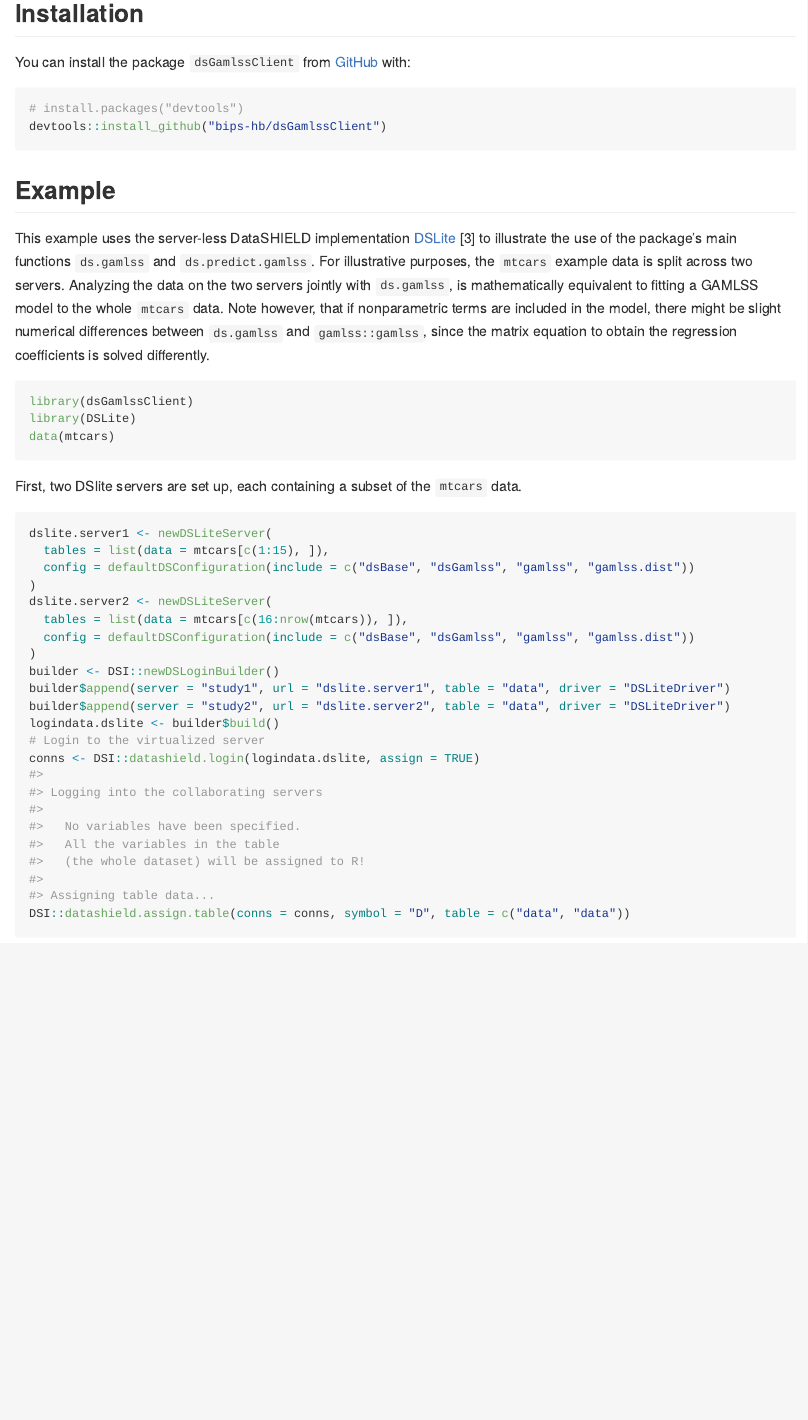
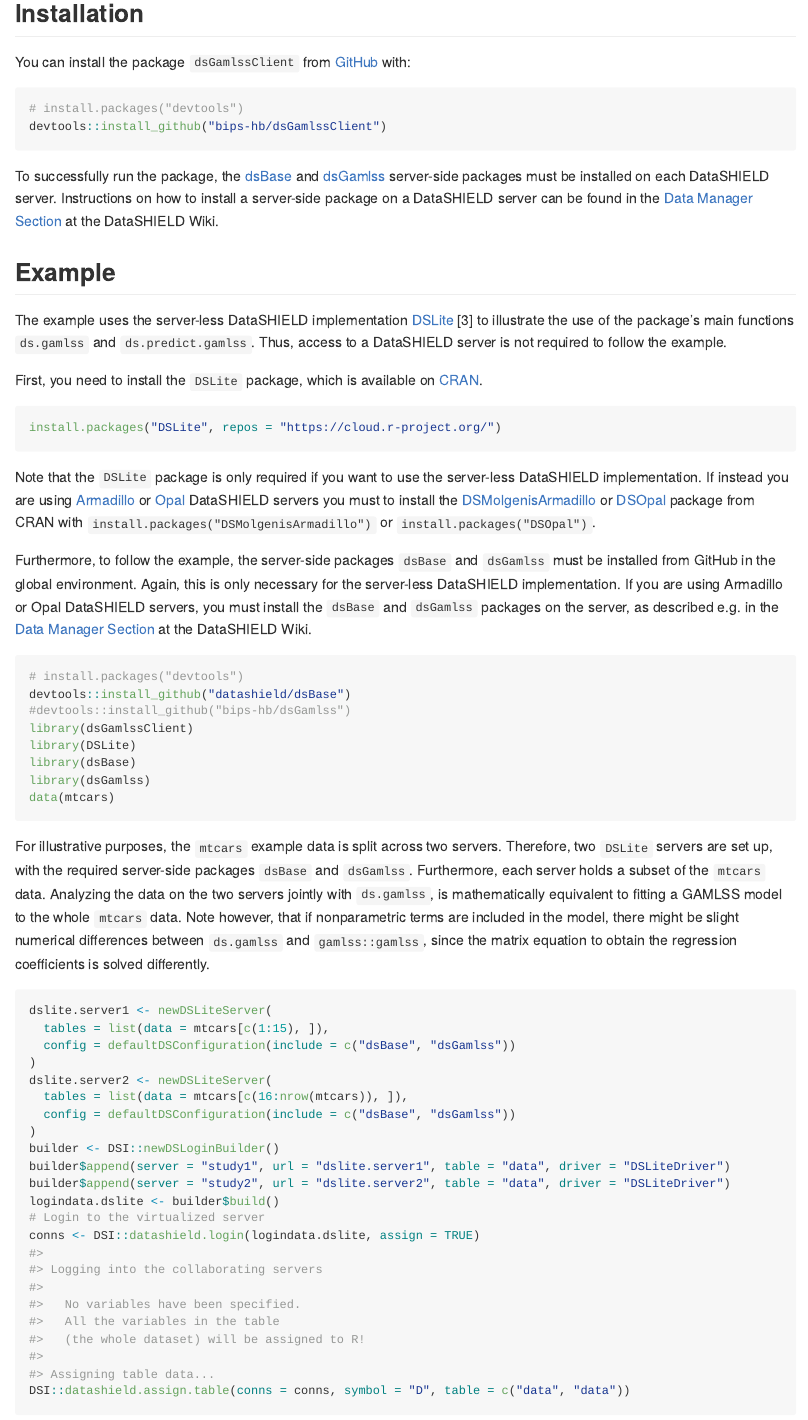
Before and after one commit to bips-hb/dsGamlssClient, an R Markdown document (README.Rmd): the page in a window 1100 px wide, from 440 px down. The pictures show the output file README.md that the author committed with the source, drawn offline in the style of GitHub.

Commit message:
Update readme

````diff
--- a/README.Rmd
+++ b/README.Rmd
@@ -33,26 +33,43 @@ You can install the package `dsGamlssClient` from [GitHub](https://github.com/)
 devtools::install_github("bips-hb/dsGamlssClient")
 ```
 
+To successfully run the package, the [dsBase](https://github.com/datashield/dsBase) and [dsGamlss](https://github.com/bips-hb/dsGamlss) server-side packages must be installed on each DataSHIELD server. Instructions on how to install a server-side package on a DataSHIELD server can be found in the [Data Manager Section](https://wiki.datashield.org/en/getting-started/data-manager/overview) at the DataSHIELD Wiki.
+
 ## Example
 
-This example uses the server-less DataSHIELD implementation [DSLite](https://cran.r-project.org/package=DSLite) [3] to illustrate the use of the package's main functions `ds.gamlss` and `ds.predict.gamlss`. For illustrative purposes, the `mtcars` example data is split across two servers. Analyzing the data on the two servers jointly with `ds.gamlss`, is mathematically equivalent to fitting a GAMLSS model to the whole `mtcars` data. Note however, that if nonparametric terms are included in the model, there might be slight numerical differences between `ds.gamlss` and `gamlss::gamlss`, since the matrix equation to obtain the regression coefficients is solved differently.
+The example uses the server-less DataSHIELD implementation [DSLite](https://cran.r-project.org/package=DSLite) [3] to illustrate the use of the package's main functions `ds.gamlss` and `ds.predict.gamlss`. Thus, access to a DataSHIELD server is not required to follow the example.
 
-```{r setup, message=FALSE}
+First, you need to install the `DSLite` package, which is available on [CRAN](https://cran.r-project.org/).
+
+```{r, setup1, results="hide", message=FALSE, warning=FALSE}
+install.packages("DSLite", repos = "https://cloud.r-project.org/")
+```
+
+Note that the `DSLite` package is only required if you want to use the server-less DataSHIELD implementation. If instead you are using [Armadillo](https://molgenis.github.io/molgenis-service-armadillo/) or [Opal](https://opaldoc.obiba.org/en/latest/) DataSHIELD servers you must to install the [DSMolgenisArmadillo](https://cran.r-project.org/package=DSMolgenisArmadillo) or [DSOpal](https://cran.r-project.org/package=DSOpal) package from CRAN with `install.packages("DSMolgenisArmadillo")` or `install.packages("DSOpal")`.
+
+Furthermore, to follow the example, the server-side packages `dsBase` and `dsGamlss` must be installed from GitHub in the global environment. Again, this is only necessary for the server-less DataSHIELD implementation. If you are using Armadillo or Opal DataSHIELD servers, you must install the `dsBase` and `dsGamlss` packages on the server, as described e.g. in the [Data Manager Section](https://wiki.datashield.org/en/getting-started/data-manager/overview) at the DataSHIELD Wiki.
+
+```{r, setup2, results="hide", message=FALSE, warning=FALSE}
+# install.packages("devtools")
+devtools::install_github("datashield/dsBase")
+#devtools::install_github("bips-hb/dsGamlss")
 library(dsGamlssClient)
 library(DSLite)
+library(dsBase)
+library(dsGamlss)
 data(mtcars)
 ```
 
-First, two DSlite servers are set up, each containing a subset of the `mtcars` data.
+For illustrative purposes, the `mtcars` example data is split across two servers. Therefore, two `DSLite` servers are set up, with the required server-side packages `dsBase` and `dsGamlss`. Furthermore, each server holds a subset of the `mtcars` data. Analyzing the data on the two servers jointly with `ds.gamlss`, is mathematically equivalent to fitting a GAMLSS model to the whole `mtcars` data. Note however, that if nonparametric terms are included in the model, there might be slight numerical differences between `ds.gamlss` and `gamlss::gamlss`, since the matrix equation to obtain the regression coefficients is solved differently.
 
-```{r}
+```{r, dslite}
 dslite.server1 <- newDSLiteServer(
   tables = list(data = mtcars[c(1:15), ]),
-  config = defaultDSConfiguration(include = c("dsBase", "dsGamlss", "gamlss", "gamlss.dist"))
+  config = defaultDSConfiguration(include = c("dsBase", "dsGamlss"))
 )
 dslite.server2 <- newDSLiteServer(
   tables = list(data = mtcars[c(16:nrow(mtcars)), ]),
-  config = defaultDSConfiguration(include = c("dsBase", "dsGamlss", "gamlss", "gamlss.dist"))
+  config = defaultDSConfiguration(include = c("dsBase", "dsGamlss"))
 )
 builder <- DSI::newDSLoginBuilder()
 builder$append(server = "study1", url = "dslite.server1", table = "data", driver = "DSLiteDriver")
````
Also changed, not shown: README.md, README.Rmd (8 more changed lines).
